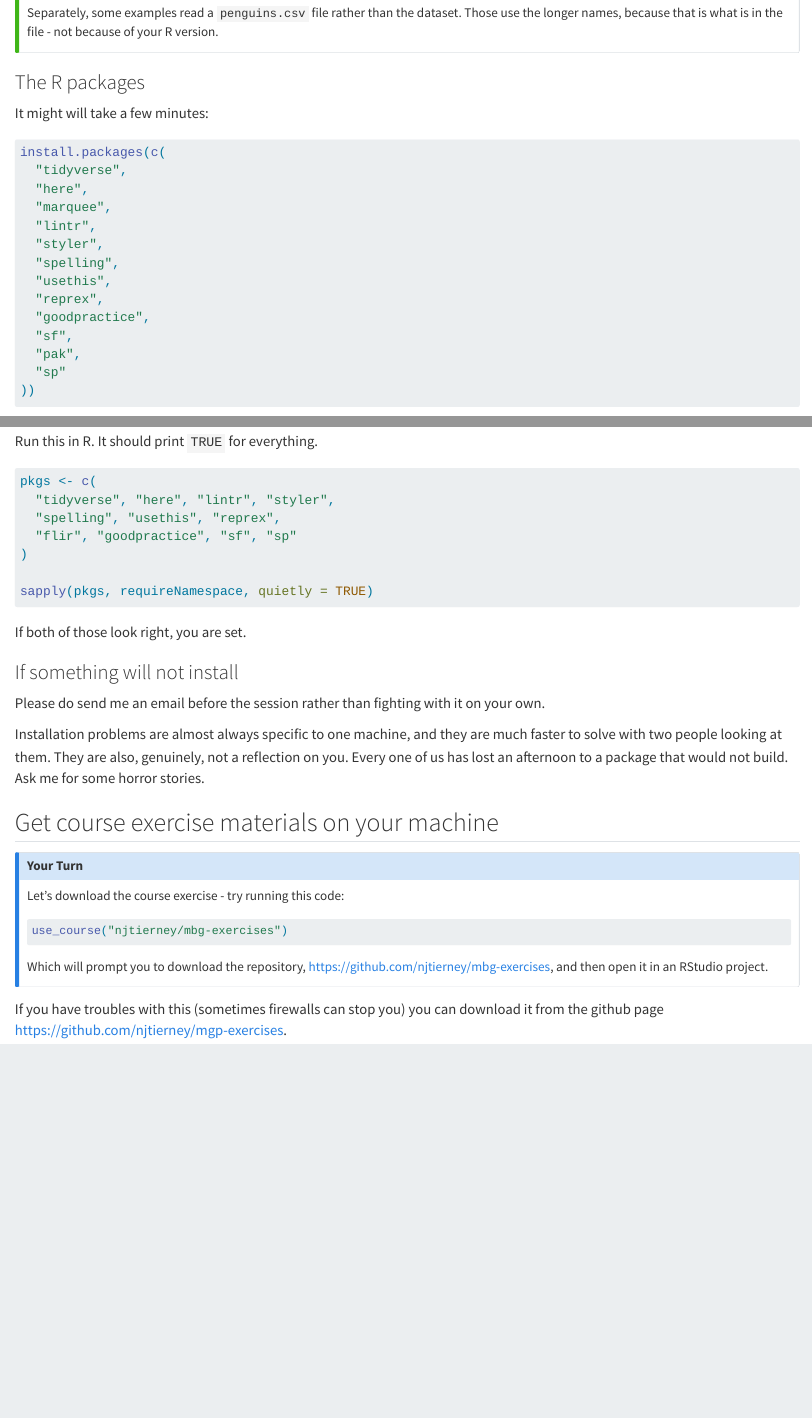
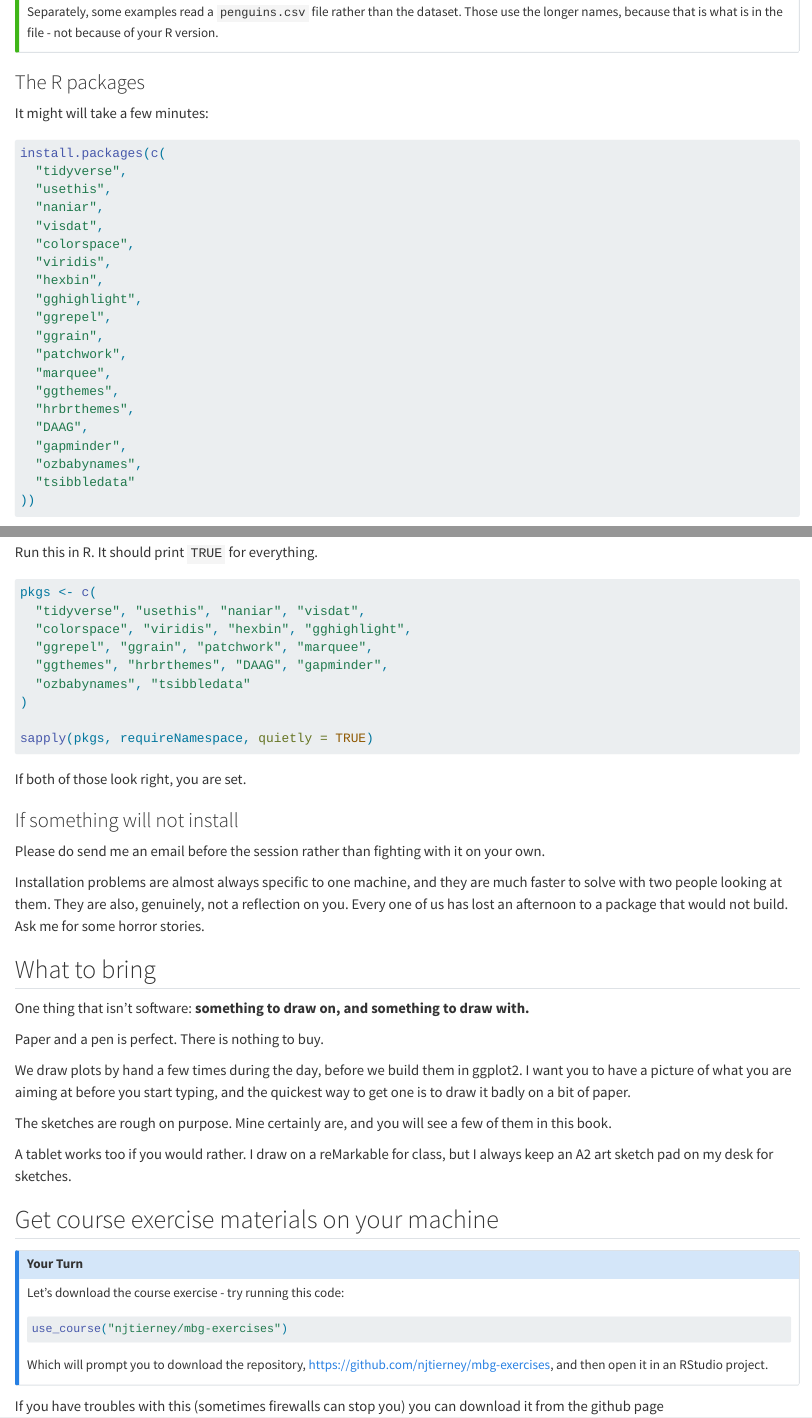
Before and after one commit to njtierney/bettervis, a Quarto document (setup.qmd): the page in a window 1100 px wide, from 3700 px down before the commit and from 3720 px down after it, so that both start at the same text, and a second part further down, joined at a grey line. Rendered offline with R 4.5, knitr and Pandoc in place of Quarto, with nearby package versions.

Commit message:
prepare for class

````diff
--- a/_quarto.yml
+++ b/_quarto.yml
@@ -14,6 +14,6 @@ book:
   title: "Making Better Graphs"
   author: "Nicholas Tierney"
   site-url: https://better-vis.njtierney.com
-  repo-url: https://github.com/njtierney/better-vis
+  repo-url: https://github.com/njtierney/bettervis
   repo-branch: main
   repo-actions: [edit, issue]
@@ -28,7 +28,7 @@ book:
     # named for a design question. Those four questions are the critique
     # checklist the course hands over at the end, so their order and their
     # wording are load bearing.
-    - "anatomy-of-a-ggplot.qmd"
+    # - "anatomy-of-a-ggplot.qmd"
     # - "shape-of-your-data.qmd"
     # - "what-gets-computed.qmd"
     # - "what-am-i-comparing.qmd"
--- a/setup.qmd
+++ b/setup.qmd
@@ -180,19 +181,24 @@ It might will take a few minutes:
 ```r
 install.packages(c(
   "tidyverse",
-  "here",
+  "usethis",
+  "naniar",
+  "visdat",
+  "colorspace",
+  "viridis",
+  "hexbin",
+  "gghighlight",
+  "ggrepel",
+  "ggrain",
+  "patchwork",
   "marquee",
-  "lintr",
-  "styler",
-  "spelling",
-  "usethis",
-  "reprex",
-  "goodpractice",
-  "sf",
-  "pak",
-  "sp"
+  "ggthemes",
+  "hrbrthemes",
+  "DAAG",
+  "gapminder",
+  "ozbabynames",
+  "tsibbledata"
 ))
-
 ```
 
 ### Checking it all worked
@@ -201,9 +207,11 @@ Run this in R. It should print `TRUE` for everything.
 
 ```r
 pkgs <- c(
-  "tidyverse", "here", "lintr", "styler",
-  "spelling", "usethis", "reprex",
-  "flir", "goodpractice", "sf", "sp"
+  "tidyverse", "usethis", "naniar", "visdat",
+  "colorspace", "viridis", "hexbin", "gghighlight",
+  "ggrepel", "ggrain", "patchwork", "marquee",
+  "ggthemes", "hrbrthemes", "DAAG", "gapminder",
+  "ozbabynames", "tsibbledata"
 )
 
 sapply(pkgs, requireNamespace, quietly = TRUE)
@@ -216,6 +224,18 @@ If both of those look right, you are set.
 Please do send me an email before the session rather than fighting with it on your own.
 
 Installation problems are almost always specific to one machine, and they are much faster to solve with two people looking at them. They are also, genuinely, not a reflection on you. Every one of us has lost an afternoon to a package that would not build. Ask me for some horror stories.
+
+## What to bring
+
+One thing that isn't software: **something to draw on, and something to draw with.**
+
+Paper and a pen is perfect. There is nothing to buy.
+
+We draw plots by hand a few times during the day, before we build them in ggplot2. I want you to have a picture of what you are aiming at before you start typing, and the quickest way to get one is to draw it badly on a bit of paper.
+
+The sketches are rough on purpose. Mine certainly are, and you will see a few of them in this book.
+
+A tablet works too if you would rather. I draw on a reMarkable for class, but I always keep an A2 art sketch pad on my desk for sketches.
 
 ## Get course exercise materials on your machine {#sec-rbp-exercises}
 
@@ -233,4 +253,4 @@ Which will prompt you to download the repository, <https://github.com/njtierney/
 
 :::
 
-If you have troubles with this (sometimes firewalls can stop you) you can download it from the github page <https://github.com/njtierney/mgp-exercises>.
+If you have troubles with this (sometimes firewalls can stop you) you can download it from the github page <https://github.com/njtierney/mbg-exercises>.
````
Also changed, not shown: measured/_measured-structure.scss (+30 -0 lines), outcomes.qmd (+9 -8 lines), schedule.md (+2 -2 lines), _quarto.yml (2 more changed lines), setup.qmd (7 more changed lines).
